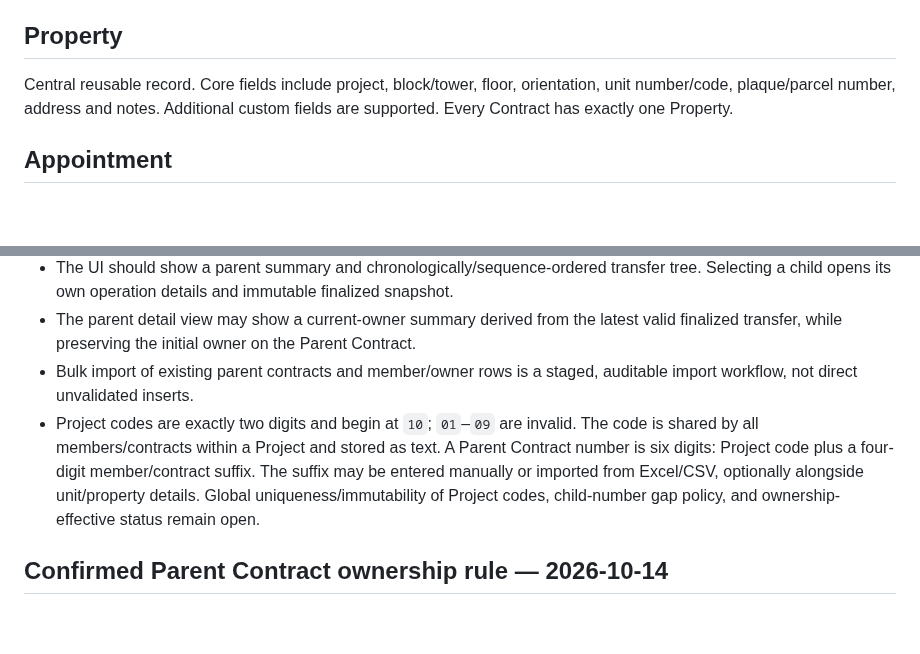
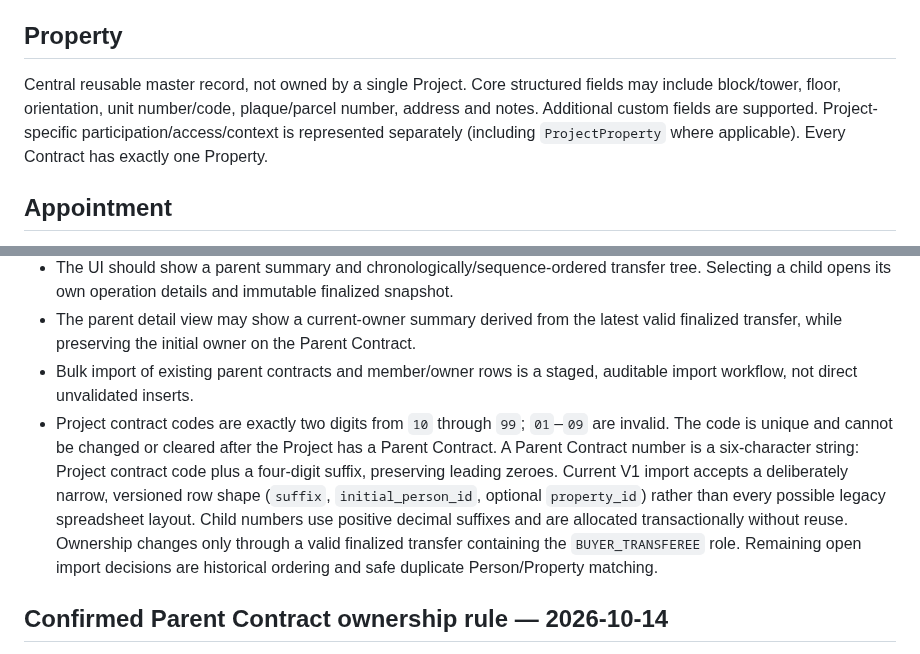
Before and after one commit to kokoosabzi/sabt, a Markdown page: DOMAIN_MODEL.md, 2 parts joined by grey strips. GitHub-like rendering; blank space fills up the shorter version.

Commit message:
docs: reconcile DOMAIN_MODEL.md with current SABT status

```diff
--- a/DOMAIN_MODEL.md
+++ b/DOMAIN_MODEL.md
@@ -17,7 +17,7 @@ A lightweight organizational/business context with identity, status, branding re
 Central reusable record. Core structured fields may include first name, last name, father name, national ID, mobile, address and notes. Additional custom fields are supported.
 
 ## Property
-Central reusable record. Core fields include project, block/tower, floor, orientation, unit number/code, plaque/parcel number, address and notes. Additional custom fields are supported. Every Contract has exactly one Property.
+Central reusable master record, not owned by a single Project. Core structured fields may include block/tower, floor, orientation, unit number/code, plaque/parcel number, address and notes. Additional custom fields are supported. Project-specific participation/access/context is represented separately (including `ProjectProperty` where applicable). Every Contract has exactly one Property.
 
 ## Appointment
 Independent from Operation. It contains project, appointment type, date/time, parties/customer references, status and notes. Statuses include Free, Reserved, Present, No-Show, Cancelled and Done. Appointment Type controls the action caused by Present. One Appointment may link to multiple Operations.
@@ -84,7 +84,7 @@ Users may have global roles and project-scoped roles. Project access is separate
 - The UI should show a parent summary and chronologically/sequence-ordered transfer tree. Selecting a child opens its own operation details and immutable finalized snapshot.
 - The parent detail view may show a current-owner summary derived from the latest valid finalized transfer, while preserving the initial owner on the Parent Contract.
 - Bulk import of existing parent contracts and member/owner rows is a staged, auditable import workflow, not direct unvalidated inserts.
-- Project codes are exactly two digits and begin at `10`; `01`–`09` are invalid. The code is shared by all members/contracts within a Project and stored as text. A Parent Contract number is six digits: Project code plus a four-digit member/contract suffix. The suffix may be entered manually or imported from Excel/CSV, optionally alongside unit/property details. Global uniqueness/immutability of Project codes, child-number gap policy, and ownership-effective status remain open.
+- Project contract codes are exactly two digits from `10` through `99`; `01`–`09` are invalid. The code is unique and cannot be changed or cleared after the Project has a Parent Contract. A Parent Contract number is a six-character string: Project contract code plus a four-digit suffix, preserving leading zeroes. Current V1 import accepts a deliberately narrow, versioned row shape (`suffix`, `initial_person_id`, optional `property_id`) rather than every possible legacy spreadsheet layout. Child numbers use positive decimal suffixes and are allocated transactionally without reuse. Ownership changes only through a valid finalized transfer containing the `BUYER_TRANSFEREE` role. Remaining open import decisions are historical ordering and safe duplicate Person/Property matching.
 
 
 ## Confirmed Parent Contract ownership rule — 2026-10-14
```
